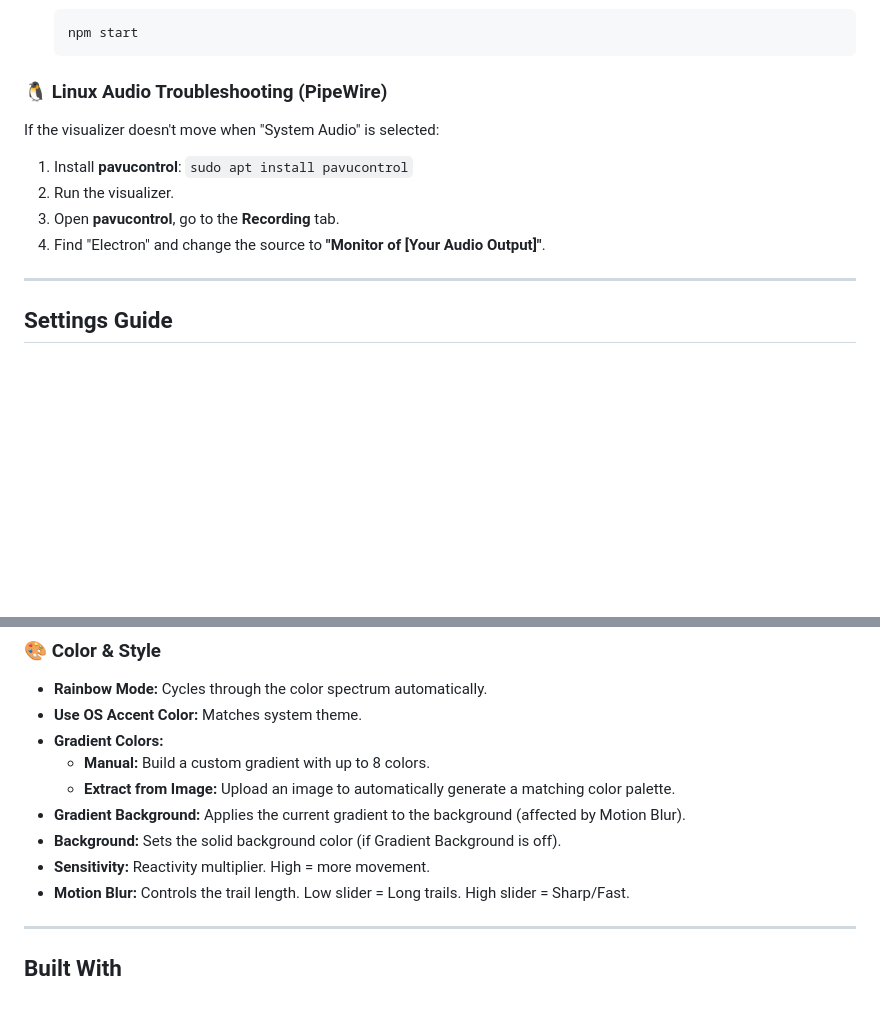
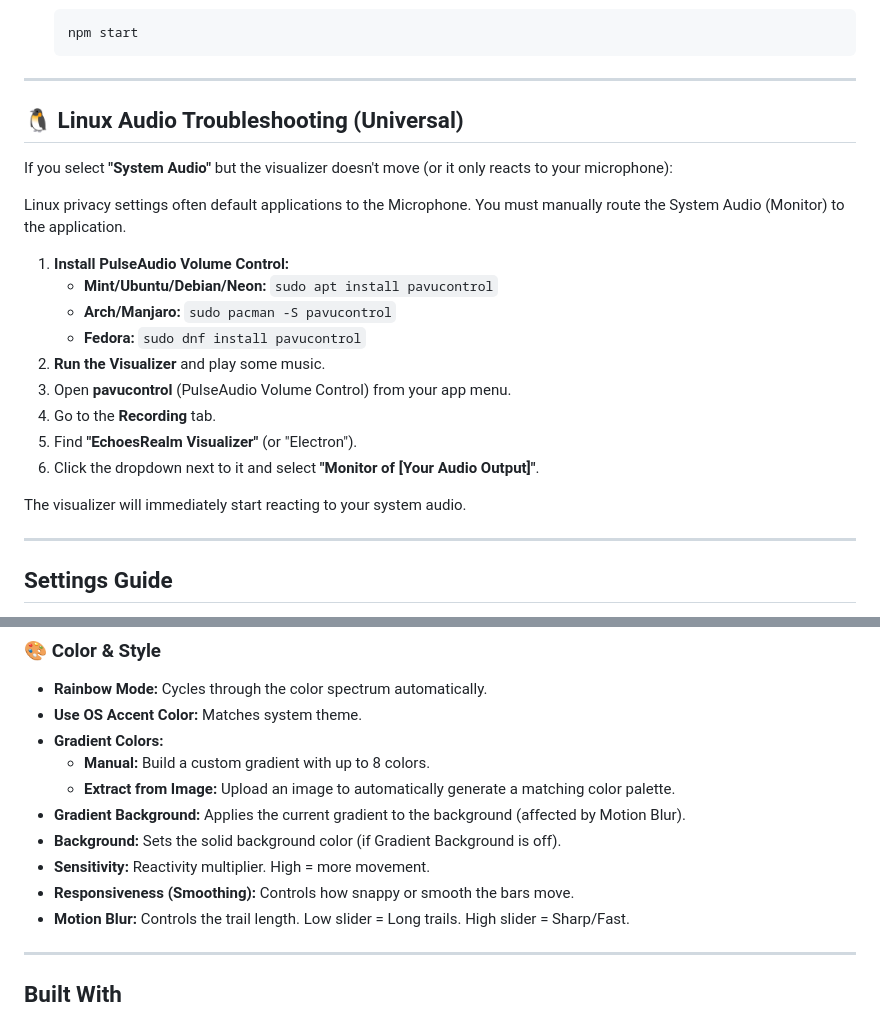
Before and after one commit to MrCryptographic/EchoesRealm-Music-Visulizer, a Markdown page: README.md, 2 parts joined by grey strips. GitHub-like rendering; blank space fills up the shorter version.

Commit message:
Revise Linux audio troubleshooting section in README
Updated Linux audio troubleshooting instructions to provide clearer guidance for users.

````diff
--- a/README.md
+++ b/README.md
@@ -48,12 +48,25 @@ A high-performance, real-time music visualizer built with Electron. It captures
     npm start
     ```
 
-### 🐧 Linux Audio Troubleshooting (PipeWire)
-If the visualizer doesn't move when "System Audio" is selected:
-1.  Install **pavucontrol**: `sudo apt install pavucontrol`
-2.  Run the visualizer.
-3.  Open **pavucontrol**, go to the **Recording** tab.
-4.  Find "Electron" and change the source to **"Monitor of [Your Audio Output]"**.
+---
+
+## 🐧 Linux Audio Troubleshooting (Universal)
+
+If you select **"System Audio"** but the visualizer doesn't move (or it only reacts to your microphone):
+
+Linux privacy settings often default applications to the Microphone. You must manually route the System Audio (Monitor) to the application.
+
+1.  **Install PulseAudio Volume Control:**
+    *   **Mint/Ubuntu/Debian/Neon:** `sudo apt install pavucontrol`
+    *   **Arch/Manjaro:** `sudo pacman -S pavucontrol`
+    *   **Fedora:** `sudo dnf install pavucontrol`
+2.  **Run the Visualizer** and play some music.
+3.  Open **pavucontrol** (PulseAudio Volume Control) from your app menu.
+4.  Go to the **Recording** tab.
+5.  Find **"EchoesRealm Visualizer"** (or "Electron").
+6.  Click the dropdown next to it and select **"Monitor of [Your Audio Output]"**.
+
+The visualizer will immediately start reacting to your system audio.
 
 ---
 
@@ -117,6 +130,7 @@ Click the **gear icon** (top-right) to open the sidebar.
 -   **Gradient Background:** Applies the current gradient to the background (affected by Motion Blur).
 -   **Background:** Sets the solid background color (if Gradient Background is off).
 -   **Sensitivity:** Reactivity multiplier. High = more movement.
+-   **Responsiveness (Smoothing):** Controls how snappy or smooth the bars move.
 -   **Motion Blur:** Controls the trail length. Low slider = Long trails. High slider = Sharp/Fast.
 
 ---
````
